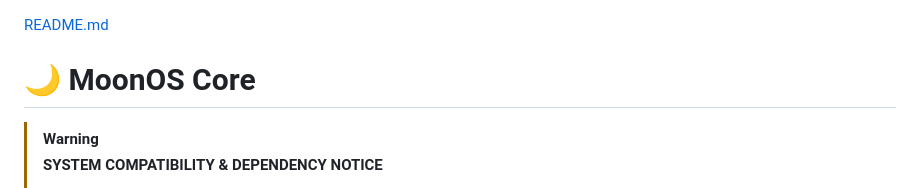
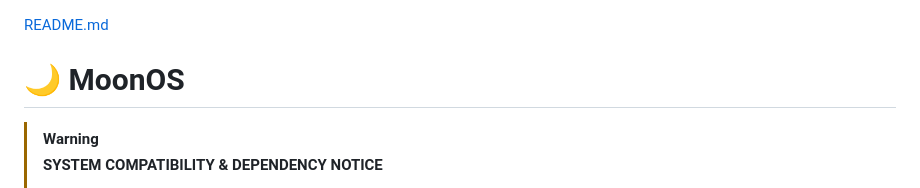
Before and after one commit to kernels1/MoonOS, a Markdown page: README.md, the part around the change. Rendered like a GitHub page.

Commit message:
Change project name to 'MoonOS'
Updated project name and adjusted heading level.

```diff
--- a/README.md
+++ b/README.md
@@ -1,5 +1,5 @@
 [README.md](https://github.com/user-attachments/files/30463388/README.md)
-# 🌙 MoonOS Core
+# 🌙 MoonOS
 
 > [!WARNING]
 > **SYSTEM COMPATIBILITY & DEPENDENCY NOTICE**
```
